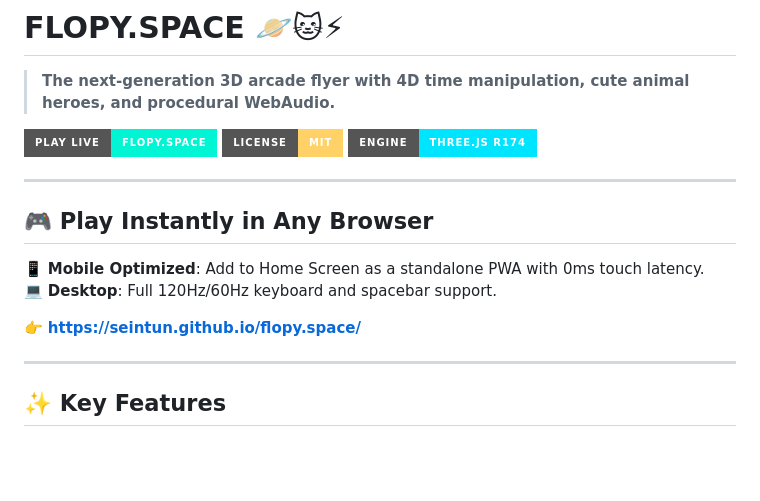
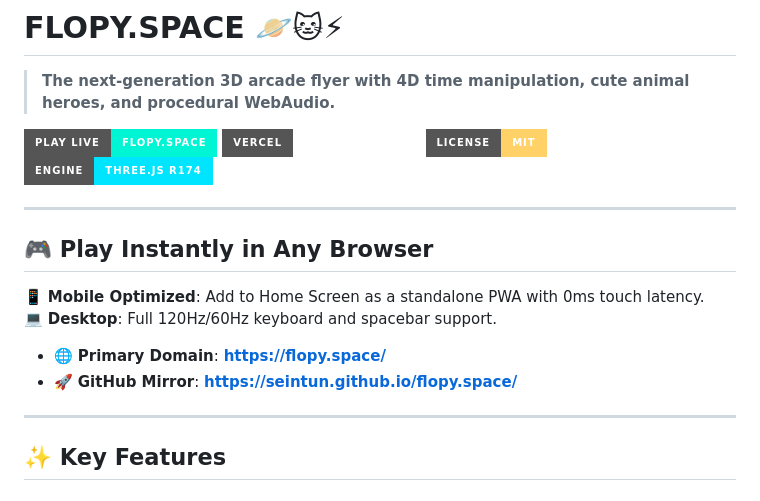
Before and after one commit to seintun/flopy.space, a Markdown page: README.md, the part around the change. Rendered like a GitHub page; badges without logos; blank space fills up the shorter version.

Commit message:
docs: update README and ARCHITECTURE.md with analytics, Vercel edge hosting, and DNS specs

```diff
--- a/README.md
+++ b/README.md
@@ -2,7 +2,8 @@
 
 > **The next-generation 3D arcade flyer with 4D time manipulation, cute animal heroes, and procedural WebAudio.**
 
-[![Live Web & Mobile](https://img.shields.io/badge/Play_Live-flopy.space-00f5d4?style=for-the-badge&logo=google-chrome&logoColor=black)](https://seintun.github.io/flopy.space/)
+[![Live Web & Mobile](https://img.shields.io/badge/Play_Live-flopy.space-00f5d4?style=for-the-badge&logo=google-chrome&logoColor=black)](https://flopy.space/)
+[![Deployed on Vercel](https://img.shields.io/badge/Vercel-Edge_Deployed-white?style=for-the-badge&logo=vercel&logoColor=black)](https://flopy.space/)
 [![License: MIT](https://img.shields.io/badge/License-MIT-ffd166.svg?style=for-the-badge)](LICENSE)
 [![Built With Three.js](https://img.shields.io/badge/Engine-Three.js_r174-00e5ff?style=for-the-badge)](https://threejs.org/)
 
@@ -13,7 +14,8 @@
 📱 **Mobile Optimized**: Add to Home Screen as a standalone PWA with 0ms touch latency.
 💻 **Desktop**: Full 120Hz/60Hz keyboard and spacebar support.
 
-👉 **[https://seintun.github.io/flopy.space/](https://seintun.github.io/flopy.space/)**
+- 🌐 **Primary Domain**: **[https://flopy.space/](https://flopy.space/)**
+- 🚀 **GitHub Mirror**: **[https://seintun.github.io/flopy.space/](https://seintun.github.io/flopy.space/)**
 
 ---
 
```
Also changed, not shown: ARCHITECTURE.md (+47 -0 lines).
